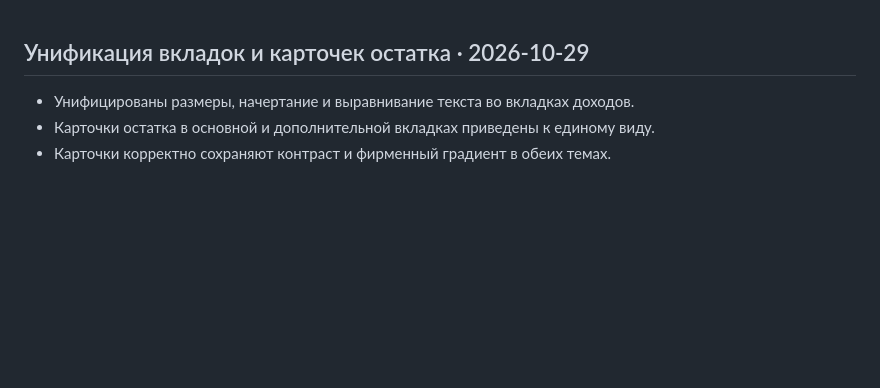
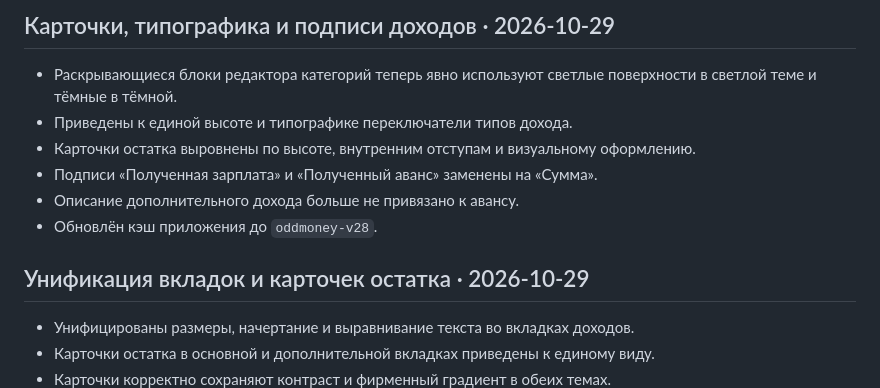
Before and after one commit to oddform-dev/ODDMONEY, a Markdown page: CHANGELOG.md, the part around the change. Rendered like a GitHub page; blank space fills up the shorter version.

Commit message:
docs: note theme, typography and income wording fixes

```diff
--- a/CHANGELOG.md
+++ b/CHANGELOG.md
@@ -1,3 +1,12 @@
+## Карточки, типографика и подписи доходов · 2026-10-29
+
+- Раскрывающиеся блоки редактора категорий теперь явно используют светлые поверхности в светлой теме и тёмные в тёмной.
+- Приведены к единой высоте и типографике переключатели типов дохода.
+- Карточки остатка выровнены по высоте, внутренним отступам и визуальному оформлению.
+- Подписи «Полученная зарплата» и «Полученный аванс» заменены на «Сумма».
+- Описание дополнительного дохода больше не привязано к авансу.
+- Обновлён кэш приложения до `oddmoney-v28`.
+
 ## Унификация вкладок и карточек остатка · 2026-10-29
 
 - Унифицированы размеры, начертание и выравнивание текста во вкладках доходов.
```
